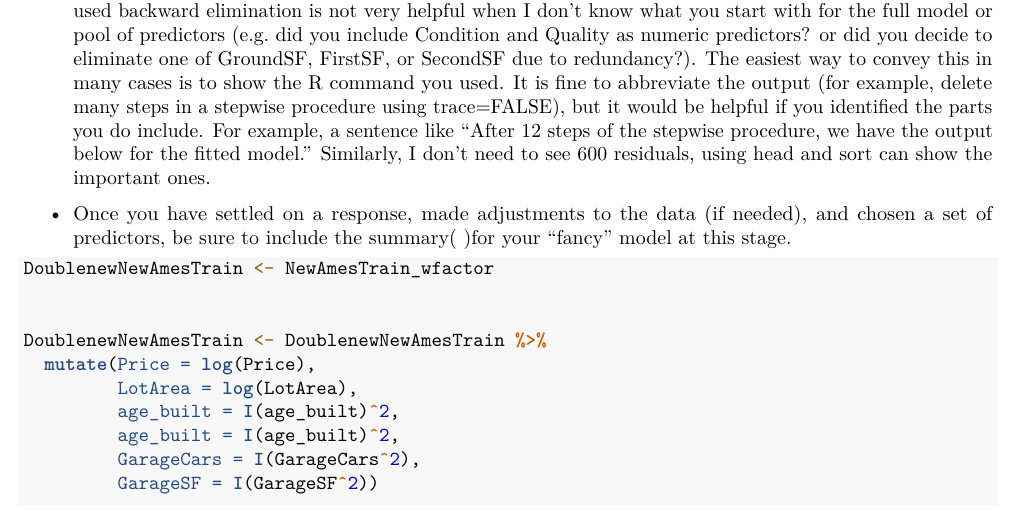
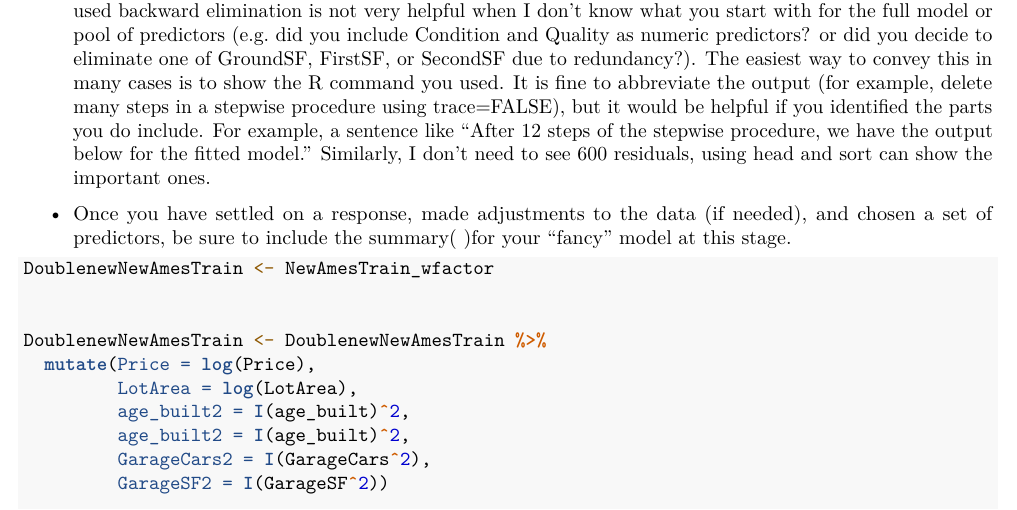
Before and after one commit to ConorJones05/STOR-455-Group-Project-2, an R Markdown document (STOR 455 - Homework 5 - Sp24.Rmd): part of page 28 of 29, cut so that both start at the same text. Rendered offline with R 4.5, knitr and Pandoc, then LaTeX, with nearby package versions; some code elsewhere in the file could not run offline.

Commit message:
Add files via upload

```diff
--- a/STOR 455 - Homework 5 - Sp24.Rmd
+++ b/STOR 455 - Homework 5 - Sp24.Rmd
@@ -145,10 +145,10 @@ DoublenewNewAmesTrain <- NewAmesTrain_wfactor
 DoublenewNewAmesTrain <- DoublenewNewAmesTrain %>%
   mutate(Price = log(Price),
          LotArea = log(LotArea),
-         age_built = I(age_built)^2,
-         age_built = I(age_built)^2,
-         GarageCars = I(GarageCars^2),
-         GarageSF = I(GarageSF^2))
+         age_built2 = I(age_built)^2,
+         age_built2 = I(age_built)^2,
+         GarageCars2 = I(GarageCars^2),
+         GarageSF2 = I(GarageSF^2))
 
 
 first_model <-lm(Price ~ . + Quality * Condition + TotalRooms * Bedroom + LotArea * LotFrontage + GarageSF * GarageCars, data = DoublenewNewAmesTrain)
```
